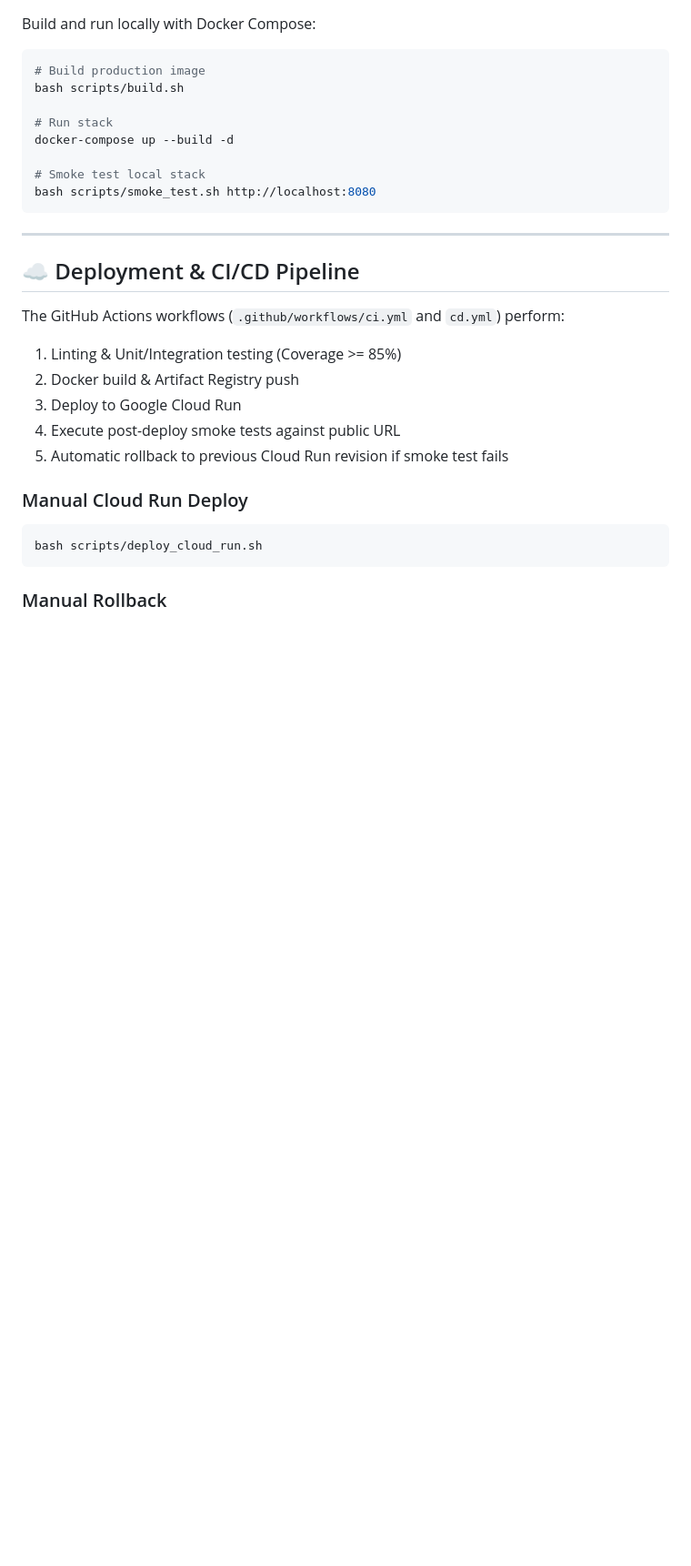
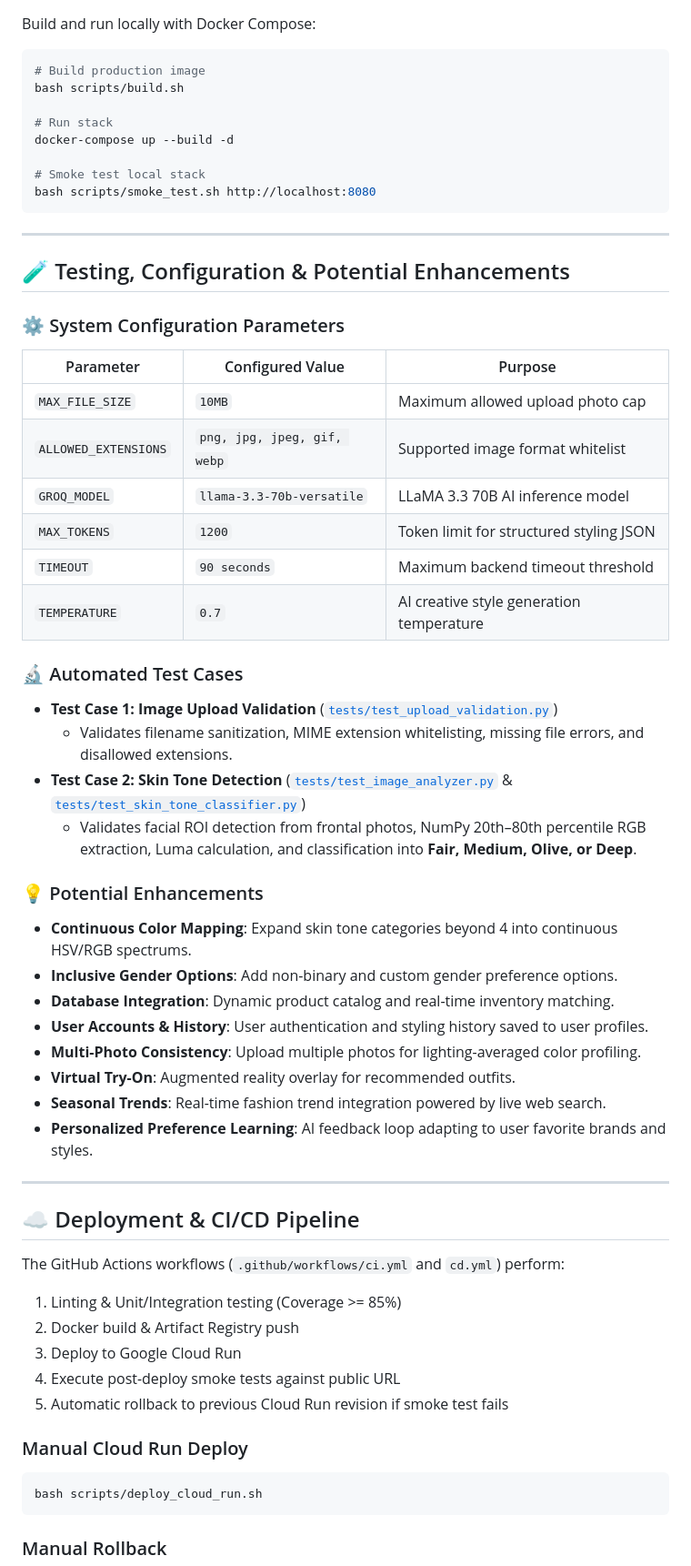
Before and after one commit to saikiran-dev6/StyleAI, a Markdown page: README.md, the part around the change. Shown at 91% size. Rendered like a GitHub page; blank space fills up the shorter version.

Commit message:
docs: add System Configuration Parameters, Test Cases, and Potential Enhancements to README.md

```diff
--- a/README.md
+++ b/README.md
@@ -197,6 +197,39 @@ bash scripts/smoke_test.sh http://localhost:8080
 
 ---
 
+## 🧪 Testing, Configuration & Potential Enhancements
+
+### ⚙️ System Configuration Parameters
+
+| Parameter | Configured Value | Purpose |
+|---|---|---|
+| `MAX_FILE_SIZE` | `10MB` | Maximum allowed upload photo cap |
+| `ALLOWED_EXTENSIONS` | `png, jpg, jpeg, gif, webp` | Supported image format whitelist |
+| `GROQ_MODEL` | `llama-3.3-70b-versatile` | LLaMA 3.3 70B AI inference model |
+| `MAX_TOKENS` | `1200` | Token limit for structured styling JSON |
+| `TIMEOUT` | `90 seconds` | Maximum backend timeout threshold |
+| `TEMPERATURE` | `0.7` | AI creative style generation temperature |
+
+### 🔬 Automated Test Cases
+
+- **Test Case 1: Image Upload Validation** ([`tests/test_upload_validation.py`](file:///c:/Users/SUSHMA%20SHYAMALA/OneDrive/Desktop/agentic%20ai/tests/test_upload_validation.py))
+  - Validates filename sanitization, MIME extension whitelisting, missing file errors, and disallowed extensions.
+- **Test Case 2: Skin Tone Detection** ([`tests/test_image_analyzer.py`](file:///c:/Users/SUSHMA%20SHYAMALA/OneDrive/Desktop/agentic%20ai/tests/test_image_analyzer.py) & [`tests/test_skin_tone_classifier.py`](file:///c:/Users/SUSHMA%20SHYAMALA/OneDrive/Desktop/agentic%20ai/tests/test_skin_tone_classifier.py))
+  - Validates facial ROI detection from frontal photos, NumPy 20th–80th percentile RGB extraction, Luma calculation, and classification into **Fair, Medium, Olive, or Deep**.
+
+### 💡 Potential Enhancements
+
+- **Continuous Color Mapping**: Expand skin tone categories beyond 4 into continuous HSV/RGB spectrums.
+- **Inclusive Gender Options**: Add non-binary and custom gender preference options.
+- **Database Integration**: Dynamic product catalog and real-time inventory matching.
+- **User Accounts & History**: User authentication and styling history saved to user profiles.
+- **Multi-Photo Consistency**: Upload multiple photos for lighting-averaged color profiling.
+- **Virtual Try-On**: Augmented reality overlay for recommended outfits.
+- **Seasonal Trends**: Real-time fashion trend integration powered by live web search.
+- **Personalized Preference Learning**: AI feedback loop adapting to user favorite brands and styles.
+
+---
+
 ## ☁️ Deployment & CI/CD Pipeline
 
 The GitHub Actions workflows (`.github/workflows/ci.yml` and `cd.yml`) perform:
```
